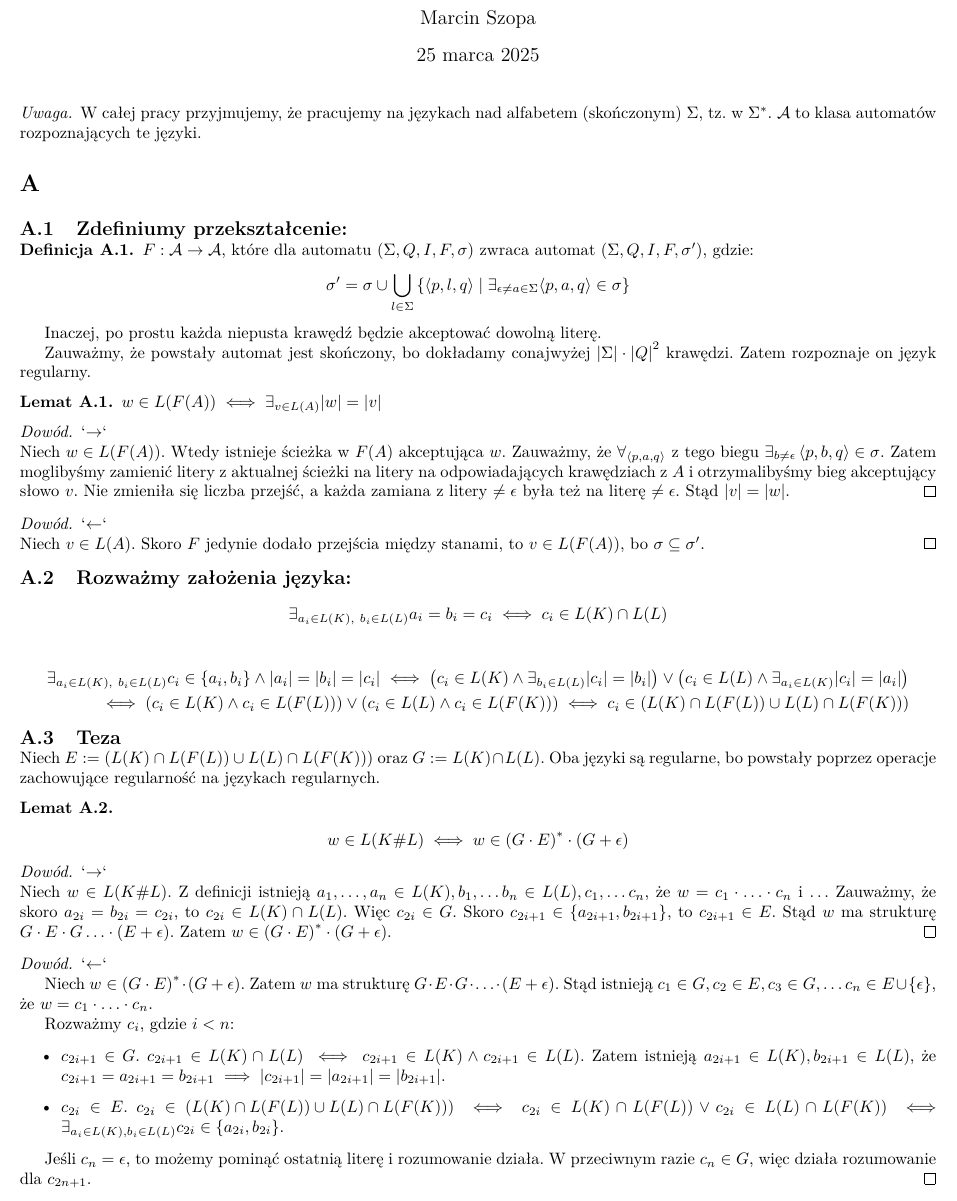
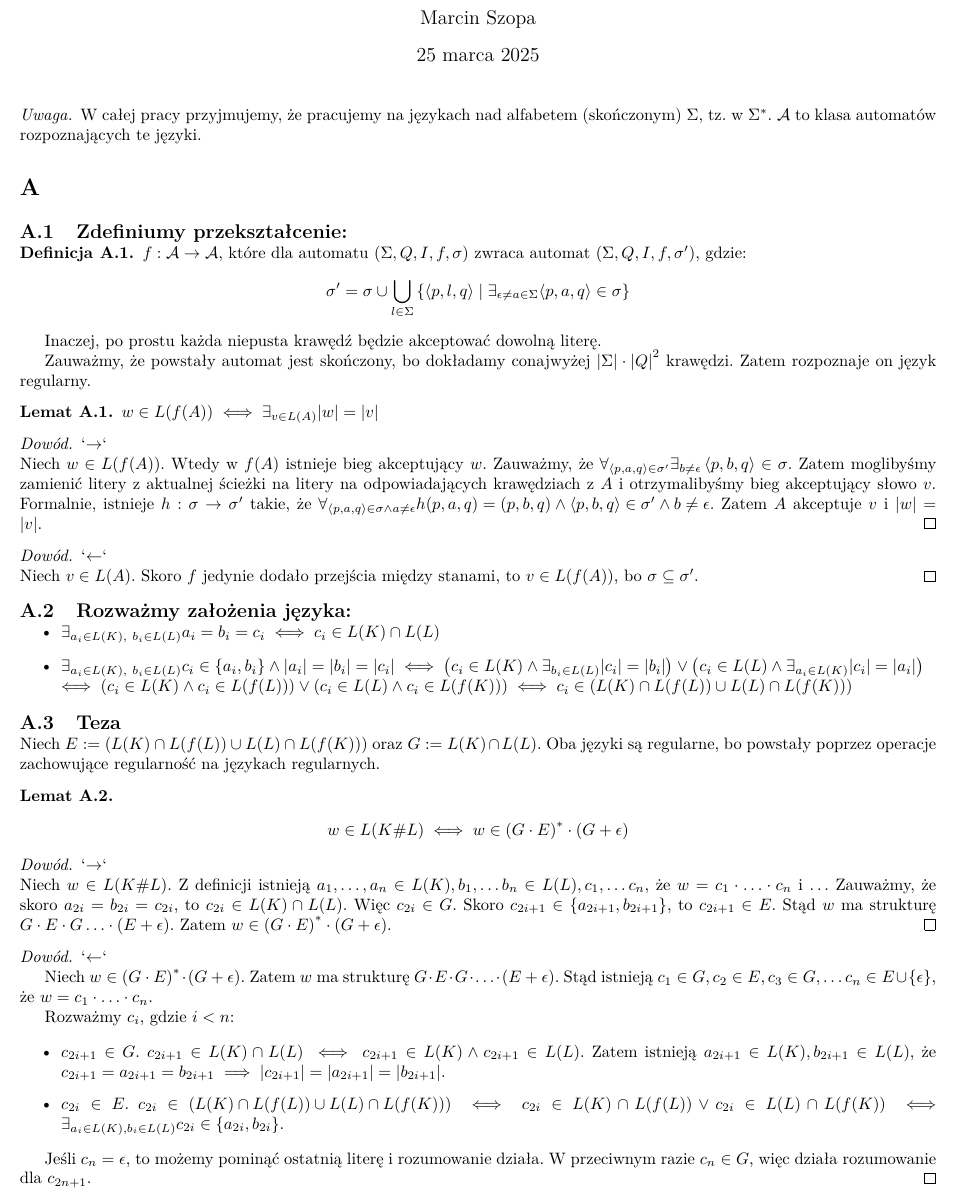
Before and after one commit to MrD4rkne/laac, a LaTeX document (pwd1/pwd1.tex): part of the page, cut so that both start at the same text. Compiled offline with pdfLaTeX.

Commit message:
style fixes

```diff
--- a/pwd1/pwd1.tex
+++ b/pwd1/pwd1.tex
@@ -47,7 +47,7 @@ W całej pracy przyjmujemy, że pracujemy na językach nad alfabetem (skończony
 \subsection{Zdefiniumy przekształcenie:}
 
 \begin{definition}
-\(F: \mathcal{A} \to \mathcal{A}\), które dla automatu \(\left(\Sigma, Q, I, F, \sigma\right)\) zwraca automat \(\left(\Sigma, Q, I, F, \sigma'\right)\), gdzie:
+\(f: \mathcal{A} \to \mathcal{A}\), które dla automatu \(\left(\Sigma, Q, I, f, \sigma\right)\) zwraca automat \(\left(\Sigma, Q, I, f, \sigma'\right)\), gdzie:
 \begin{align*}
 \sigma' = \sigma \cup \bigcup_{l \in \Sigma} \left\{ \left< p, l, q \right> \mid \exists_{\epsilon \neq a \in \Sigma}{\left< p, a, q \right> \in \sigma} \right\}
 \end{align*}
@@ -57,42 +57,42 @@ Inaczej, po prostu każda niepusta krawędź będzie akceptować dowolną liter
 Zauważmy, że powstały automat jest skończony, bo dokładamy conajwyżej \(\abs{\Sigma} \cdot \abs{Q}^2\) krawędzi. Zatem rozpoznaje on język regularny.
 
 \begin{lemma}
-    \(w \in L(F(A)) \iff \exists_{v \in L(A)} \abs{w}=\abs{v}\)
+    \(w \in L(f(A)) \iff \exists_{v \in L(A)} \abs{w}=\abs{v}\)
 \end{lemma}
 \begin{proof}
 `\(\rightarrow\)` \\
-Niech \(w \in L(F(A))\). Wtedy istnieje ścieżka w \(F(A)\) akceptująca \(w\).
-Zauważmy, że \(\forall_{\left< p, a, q \right>}\) z tego biegu \( \exists_{b \neq \epsilon} \left< p, b, q \right> \in \sigma\).
+Niech \(w \in L(f(A))\). Wtedy w \(f(A)\) istnieje bieg akceptujący \(w\).
+Zauważmy, że \(\forall_{\left< p, a, q \right> \in \sigma'} \exists_{b \neq \epsilon} \left< p, b, q \right> \in \sigma\).
 Zatem moglibyśmy zamienić litery z aktualnej ścieżki na litery na odpowiadających krawędziach z \(A\)
-i otrzymalibyśmy bieg akceptujący słowo \(v\). Nie zmieniła się liczba przejść,
-a każda zamiana z litery \(\neq \epsilon\) była też na literę \(\neq \epsilon\). Stąd \(\abs{v}=\abs{w}\).
+i otrzymalibyśmy bieg akceptujący słowo \(v\).
+Formalnie, istnieje \(h: \sigma \to \sigma'\) takie,
+że \( \forall_{\left< p, a, q \right> \in \sigma \land a \neq \epsilon} {h(p, a, q) = (p, b, q) \land \left< p, b, q \right> \in \sigma' \land b \neq \epsilon }\).
+Zatem \(A\) akceptuje \(v\) i \(\abs{w} = \abs{v}\).
 \end{proof}
 
 \begin{proof}
 `\(\leftarrow\)` \\
-Niech \(v \in L(A)\). Skoro \(F\) jedynie dodało przejścia między stanami, to \(v \in L(F(A))\),
+Niech \(v \in L(A)\). Skoro \(f\) jedynie dodało przejścia między stanami, to \(v \in L(f(A))\),
 bo \(\sigma \subseteq \sigma'\).
 \end{proof}
 
 \subsection{Rozważmy założenia języka:}
 
-\begin{align*}
-    \exists_{ a_i \in L(K), \ b_i \in L(L)} { a_i = b_i = c_i }\iff c_i \in L(K) \cap L(L)
-\end{align*}
-
-\begin{align*}
-\exists_{ a_i \in L(K), \ b_i \in L(L)} { c_i \in \left\{ a_i, b_i \right\} \land \abs{a_i}=\abs{b_i}=\abs{c_i} }
-\iff
-\left( c_i \in L(K) \land \exists_{ b_i \in L(L) }{ \abs{c_i} = \abs{b_i} } \right) \lor \left( c_i \in L(L) \land \exists_{ a_i \in L(K) }{ \abs{c_i} = \abs{a_i} } \right)
-\\ \iff
-\left( c_i \in L(K) \land c_i \in L(F(L)) \right) \lor \left( c_i \in L(L) \land c_i \in L(F(K)) \right)
-\iff
-c_i \in \left( L(K) \cap L(F(L)) \cup L(L) \cap L(F(K)) \right)
-\end{align*}
+\begin{itemize}
+    \item \( \exists_{ a_i \in L(K), \ b_i \in L(L)} { a_i = b_i = c_i }\iff c_i \in L(K) \cap L(L) \)
+    \item \( \exists_{ a_i \in L(K), \ b_i \in L(L)} { c_i \in \left\{ a_i, b_i \right\} \land \abs{a_i}=\abs{b_i}=\abs{c_i} }
+    \iff
+    \left( c_i \in L(K) \land \exists_{ b_i \in L(L) }{ \abs{c_i} = \abs{b_i} } \right) \lor \left( c_i \in L(L) \land \exists_{ a_i \in L(K) }{ \abs{c_i} = \abs{a_i} } \right)
+    \\ \iff
+    \left( c_i \in L(K) \land c_i \in L(f(L)) \right) \lor \left( c_i \in L(L) \land c_i \in L(f(K)) \right)
+    \iff
+    c_i \in \left( L(K) \cap L(f(L)) \cup L(L) \cap L(f(K)) \right)
+    \)
+\end{itemize}
 
 \subsection{Teza}
 
-Niech \( E := \left( L(K) \cap L(F(L)) \cup L(L) \cap L(F(K)) \right) \) oraz \( G := L(K) \cap L(L) \).
+Niech \( E := \left( L(K) \cap L(f(L)) \cup L(L) \cap L(f(K)) \right) \) oraz \( G := L(K) \cap L(L) \).
 Oba języki są regularne, bo powstały poprzez operacje zachowujące regularność na językach regularnych.
 
 \begin{lemma}
@@ -121,7 +121,7 @@ Rozważmy \(c_i\), gdzie \(i < n\):
 
 \begin{itemize}
     \item \(c_{2i+1} \in G\). \(c_{2i+1} \in L(K) \cap L(L) \iff c_{2i+1} \in L(K) \land c_{2i+1} \in L(L)\). Zatem istnieją \(a_{2i+1} \in L(K), b_{2i+1} \in L(L)\), że \(c_{2i+1} = a_{2i+1} = b_{2i+1} \implies \abs{c_{2i+1}} = \abs{a_{2i+1}} = \abs{b_{2i+1}}\).
-    \item \(c_{2i} \in E\). \(c_{2i} \in \left( L(K) \cap L(F(L)) \cup L(L) \cap L(F(K)) \right) \iff c_{2i} \in L(K) \cap L(F(L)) \lor c_{2i} \in L(L) \cap L(F(K)) \iff \exists_{a_i \in L(K), b_i \in L(L)} c_{2i} \in \left\{ a_{2i}, b_{2i} \right\}\).
+    \item \(c_{2i} \in E\). \(c_{2i} \in \left( L(K) \cap L(f(L)) \cup L(L) \cap L(f(K)) \right) \iff c_{2i} \in L(K) \cap L(f(L)) \lor c_{2i} \in L(L) \cap L(f(K)) \iff \exists_{a_i \in L(K), b_i \in L(L)} c_{2i} \in \left\{ a_{2i}, b_{2i} \right\}\).
 \end{itemize}
 
 Jeśli \(c_n = \epsilon\), to możemy pominąć ostatnią literę i rozumowanie działa. W przeciwnym razie \(c_n \in G\), więc działa rozumowanie dla \(c_{2n+1}\).
```
